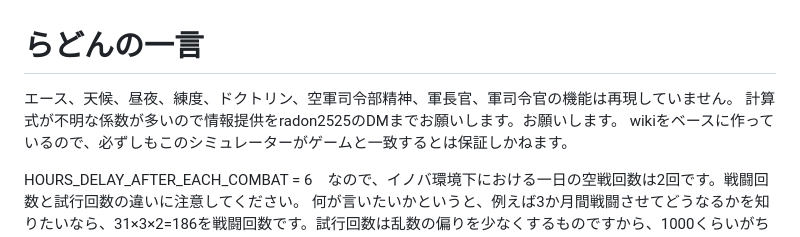
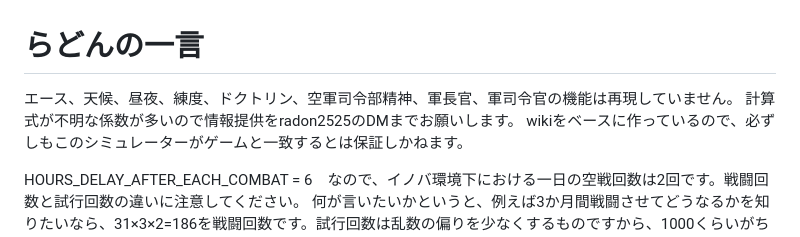
Before and after one commit to Radon0525/Innovative-Balance-air-combat-sim, a Markdown page: README.md, the part around the change. Drawn GitHub-style.

```diff
--- a/README.md
+++ b/README.md
@@ -1,7 +1,7 @@
 # らどんの一言
 
 エース、天候、昼夜、練度、ドクトリン、空軍司令部精神、軍長官、軍司令官の機能は再現していません。
-計算式が不明な係数が多いので情報提供をradon2525のDMまでお願いします。お願いします。
+計算式が不明な係数が多いので情報提供をradon2525のDMまでお願いします。
 wikiをベースに作っているので、必ずしもこのシミュレーターがゲームと一致するとは保証しかねます。
 
 HOURS_DELAY_AFTER_EACH_COMBAT = 6　なので、イノバ環境下における一日の空戦回数は2回です。戦闘回数と試行回数の違いに注意してください。
```
